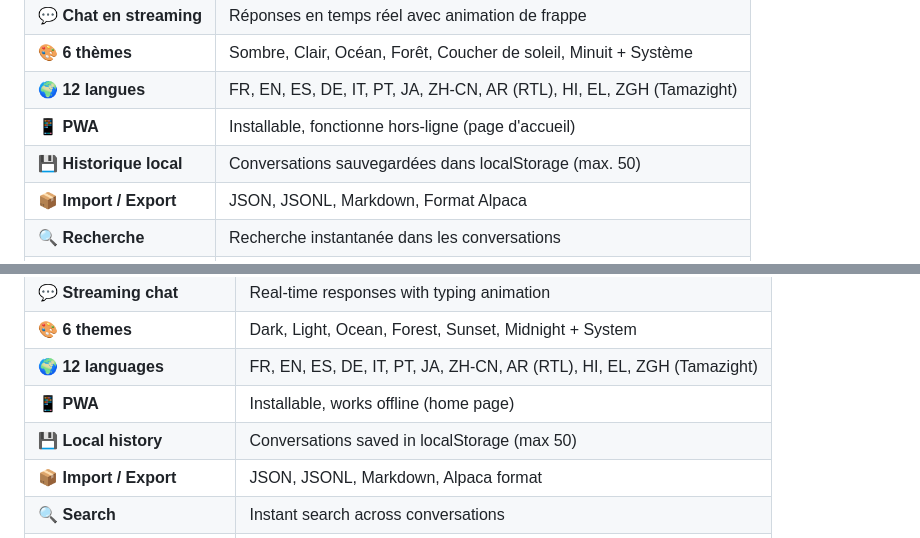
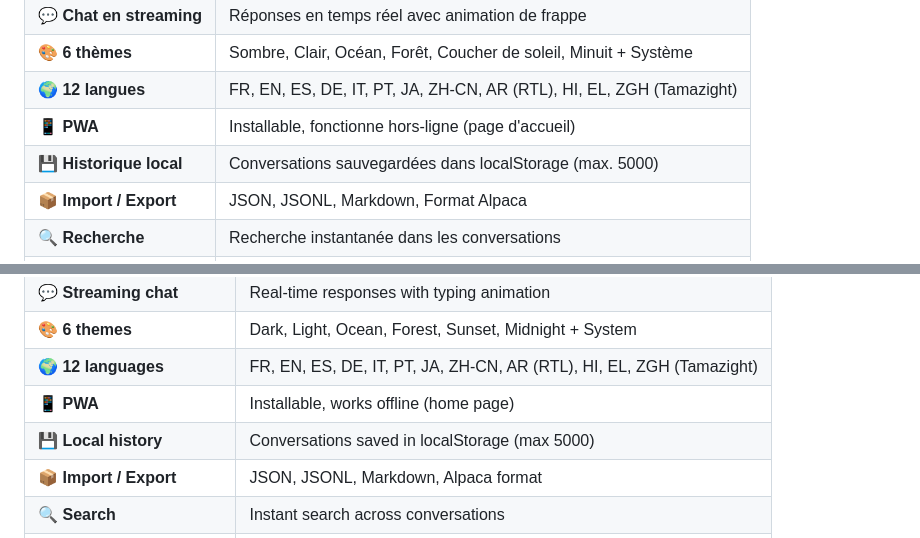
Before and after one commit to moult-ai/moult-ai.github.io, a Markdown page: README.md, 2 parts joined by grey strips. GitHub-like rendering.

```diff
--- a/README.md
+++ b/README.md
@@ -21,7 +21,7 @@
 | 🎨 **6 thèmes** | Sombre, Clair, Océan, Forêt, Coucher de soleil, Minuit + Système |
 | 🌍 **12 langues** | FR, EN, ES, DE, IT, PT, JA, ZH-CN, AR (RTL), HI, EL, ZGH (Tamazight) |
 | 📱 **PWA** | Installable, fonctionne hors-ligne (page d'accueil) |
-| 💾 **Historique local** | Conversations sauvegardées dans localStorage (max. 50) |
+| 💾 **Historique local** | Conversations sauvegardées dans localStorage (max. 5000) |
 | 📦 **Import / Export** | JSON, JSONL, Markdown, Format Alpaca |
 | 🔍 **Recherche** | Recherche instantanée dans les conversations |
 | 📐 **Responsive** | Adapté mobile, tablette et desktop |
@@ -148,7 +148,7 @@ L'application s'adapte dynamiquement aux modèles fournis par le proxy. Par déf
 | 🎨 **6 themes** | Dark, Light, Ocean, Forest, Sunset, Midnight + System |
 | 🌍 **12 languages** | FR, EN, ES, DE, IT, PT, JA, ZH-CN, AR (RTL), HI, EL, ZGH (Tamazight) |
 | 📱 **PWA** | Installable, works offline (home page) |
-| 💾 **Local history** | Conversations saved in localStorage (max 50) |
+| 💾 **Local history** | Conversations saved in localStorage (max 5000) |
 | 📦 **Import / Export** | JSON, JSONL, Markdown, Alpaca format |
 | 🔍 **Search** | Instant search across conversations |
 | 📐 **Responsive** | Mobile, tablet, and desktop optimized |
```
